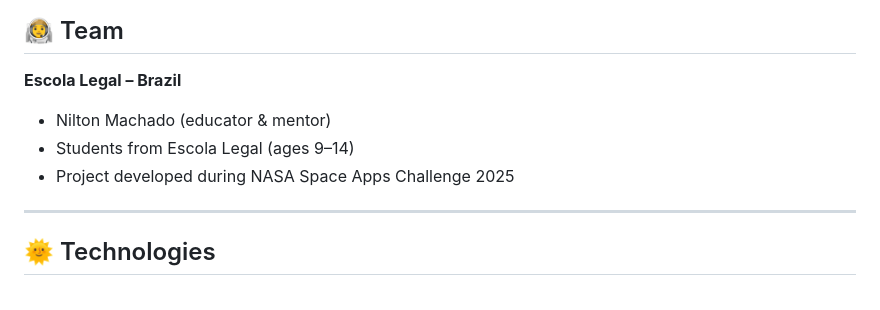
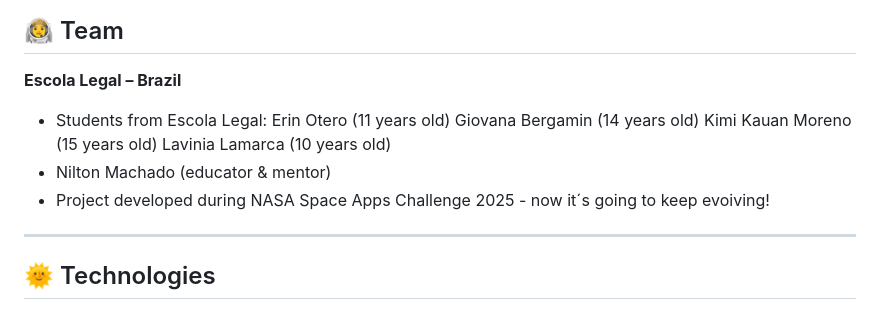
Before and after one commit to escolalegalbrasil/aurora-and-the-solar-storm, a Markdown page: README.md, the part around the change. GitHub-like rendering.

```diff
--- a/README.md
+++ b/README.md
@@ -57,9 +57,14 @@ The project promotes **STEM education**, **media literacy**, and **creativity**
 ## 👩‍🚀 Team
 
 **Escola Legal – Brazil**
+
+- Students from Escola Legal:
+Erin Otero (11 years old)
+Giovana Bergamin (14 years old)
+Kimi Kauan Moreno (15 years old)
+Lavinia Lamarca (10 years old)
 - Nilton Machado (educator & mentor)
-- Students from Escola Legal (ages 9–14)
-- Project developed during NASA Space Apps Challenge 2025
+- Project developed during NASA Space Apps Challenge 2025 - now it´s going to keep evoiving!
 
 ---
 
```
